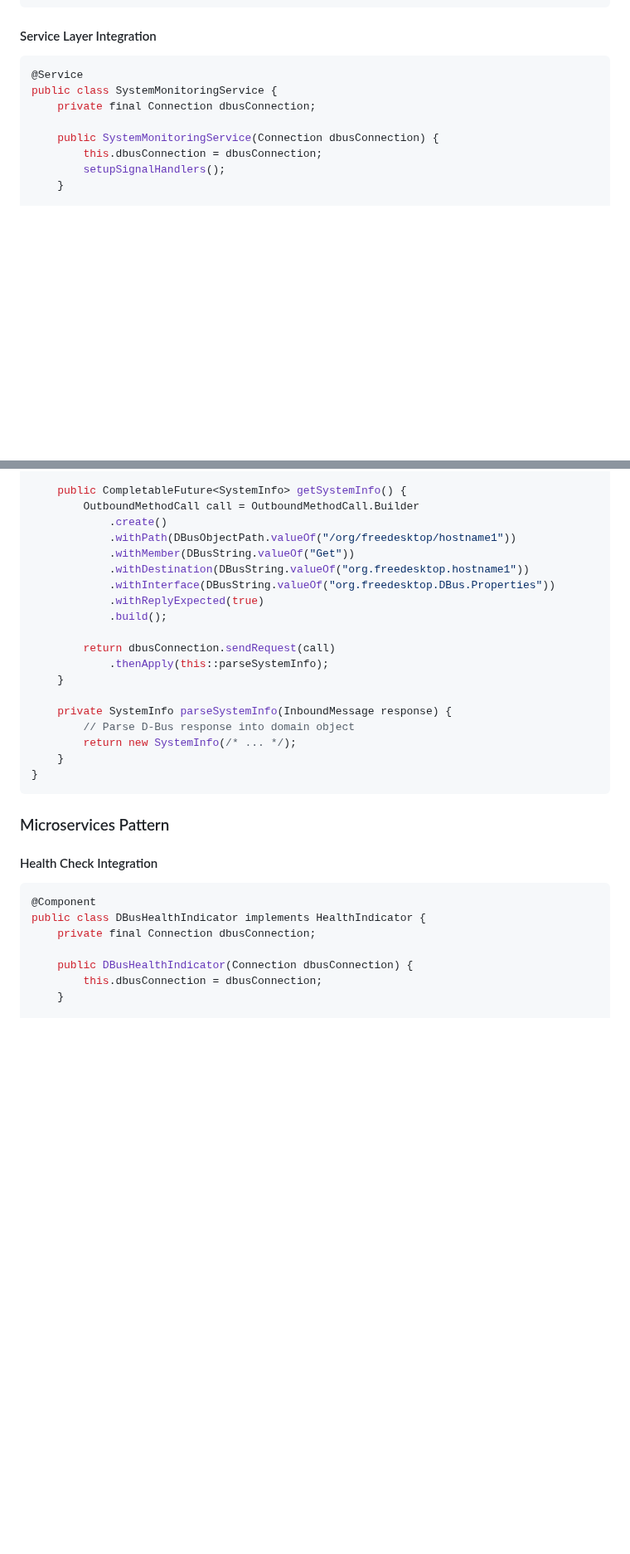
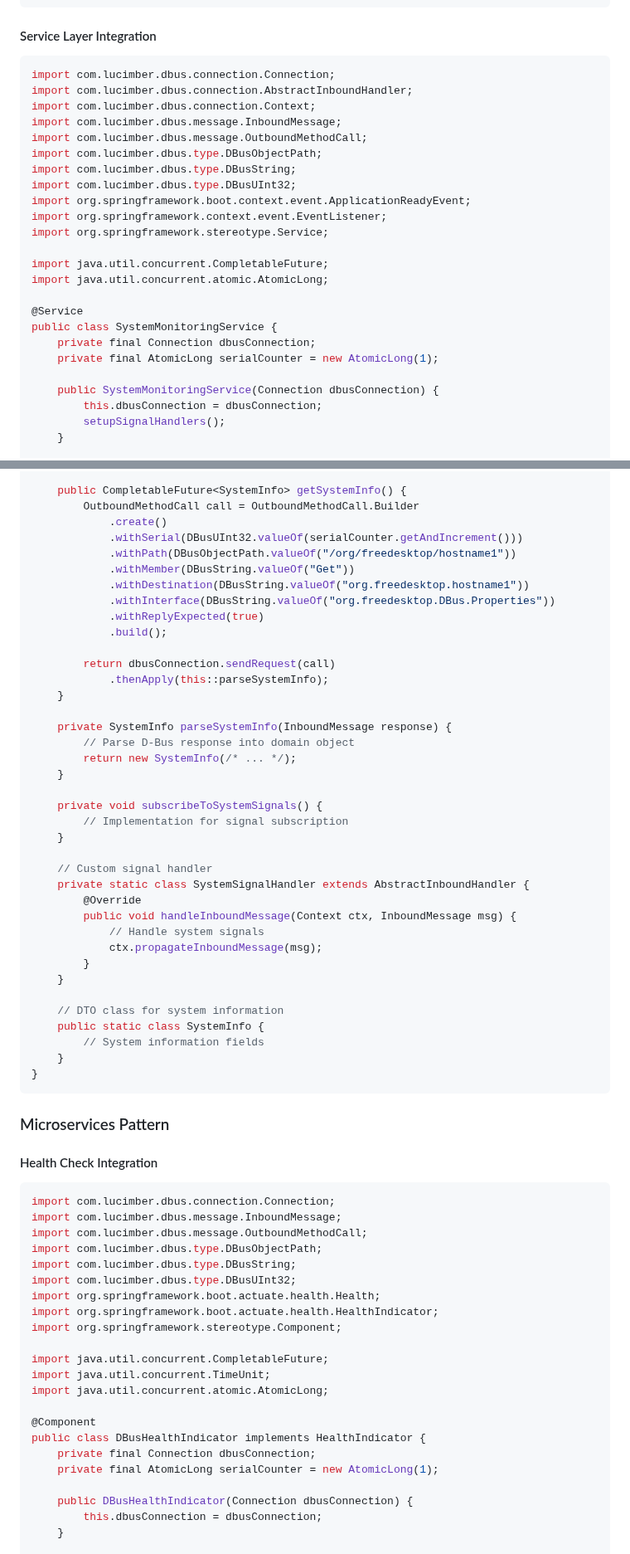
Before and after one commit to lucimber/dbus-client-java, a Markdown page: docs/guides/integration-patterns.md, 2 parts joined by grey strips. Shown at 83% size. GitHub-like rendering; blank space fills up the shorter version.

````diff
--- a/docs/guides/integration-patterns.md
+++ b/docs/guides/integration-patterns.md
@@ -80,9 +80,25 @@ dbus:
 #### Service Layer Integration
 
 ```java
+import com.lucimber.dbus.connection.Connection;
+import com.lucimber.dbus.connection.AbstractInboundHandler;
+import com.lucimber.dbus.connection.Context;
+import com.lucimber.dbus.message.InboundMessage;
+import com.lucimber.dbus.message.OutboundMethodCall;
+import com.lucimber.dbus.type.DBusObjectPath;
+import com.lucimber.dbus.type.DBusString;
+import com.lucimber.dbus.type.DBusUInt32;
+import org.springframework.boot.context.event.ApplicationReadyEvent;
+import org.springframework.context.event.EventListener;
+import org.springframework.stereotype.Service;
+
+import java.util.concurrent.CompletableFuture;
+import java.util.concurrent.atomic.AtomicLong;
+
 @Service
 public class SystemMonitoringService {
     private final Connection dbusConnection;
+    private final AtomicLong serialCounter = new AtomicLong(1);
 
     public SystemMonitoringService(Connection dbusConnection) {
         this.dbusConnection = dbusConnection;
@@ -102,6 +118,7 @@ public class SystemMonitoringService {
     public CompletableFuture<SystemInfo> getSystemInfo() {
         OutboundMethodCall call = OutboundMethodCall.Builder
             .create()
+            .withSerial(DBusUInt32.valueOf(serialCounter.getAndIncrement()))
             .withPath(DBusObjectPath.valueOf("/org/freedesktop/hostname1"))
             .withMember(DBusString.valueOf("Get"))
             .withDestination(DBusString.valueOf("org.freedesktop.hostname1"))
@@ -117,6 +134,24 @@ public class SystemMonitoringService {
         // Parse D-Bus response into domain object
         return new SystemInfo(/* ... */);
     }
+
+    private void subscribeToSystemSignals() {
+        // Implementation for signal subscription
+    }
+
+    // Custom signal handler
+    private static class SystemSignalHandler extends AbstractInboundHandler {
+        @Override
+        public void handleInboundMessage(Context ctx, InboundMessage msg) {
+            // Handle system signals
+            ctx.propagateInboundMessage(msg);
+        }
+    }
+
+    // DTO class for system information
+    public static class SystemInfo {
+        // System information fields
+    }
 }
 ```
 
@@ -125,9 +160,24 @@ public class SystemMonitoringService {
 #### Health Check Integration
 
 ```java
+import com.lucimber.dbus.connection.Connection;
+import com.lucimber.dbus.message.InboundMessage;
+import com.lucimber.dbus.message.OutboundMethodCall;
+import com.lucimber.dbus.type.DBusObjectPath;
+import com.lucimber.dbus.type.DBusString;
+import com.lucimber.dbus.type.DBusUInt32;
+import org.springframework.boot.actuate.health.Health;
+import org.springframework.boot.actuate.health.HealthIndicator;
+import org.springframework.stereotype.Component;
+
+import java.util.concurrent.CompletableFuture;
+import java.util.concurrent.TimeUnit;
+import java.util.concurrent.atomic.AtomicLong;
+
 @Component
 public class DBusHealthIndicator implements HealthIndicator {
     private final Connection dbusConnection;
+    private final AtomicLong serialCounter = new AtomicLong(1);
 
     public DBusHealthIndicator(Connection dbusConnection) {
         this.dbusConnection = dbusConnection;
````
Also changed, not shown: other parts of docs/guides/integration-patterns.md (+54 -1 lines), docs/guides/blocking-operations.md (+36 -0 lines).
